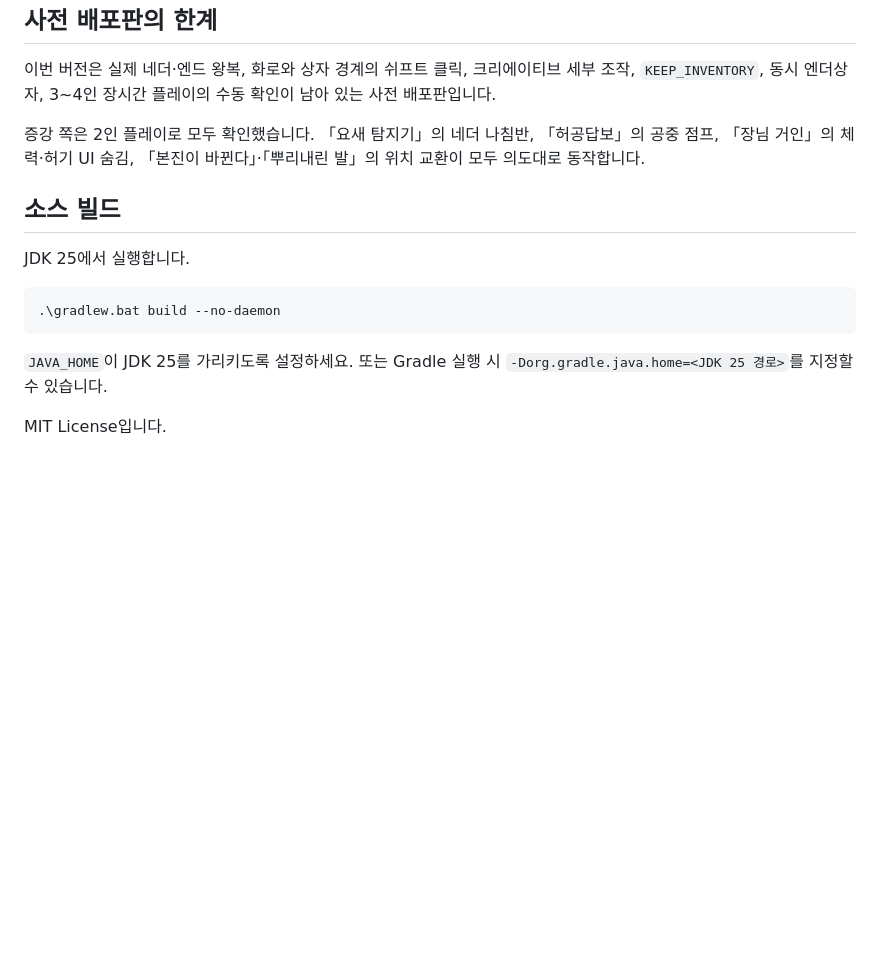
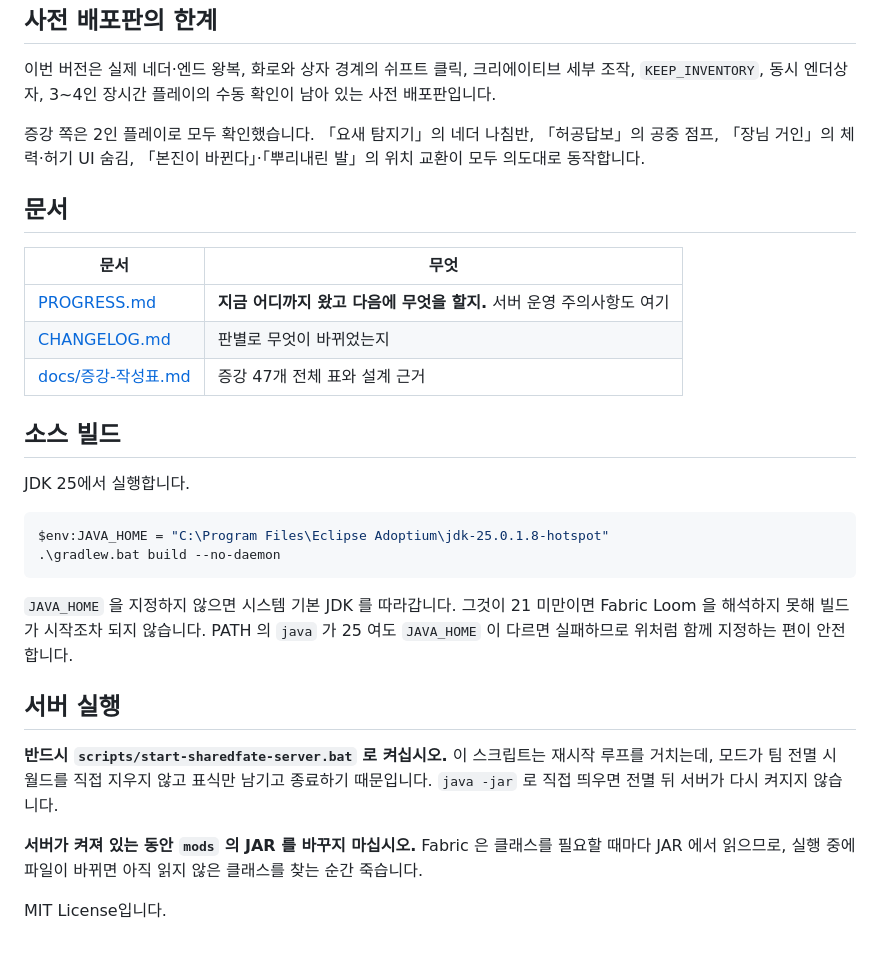
Before and after one commit to Yumesa2025/Minecraft_HPShareMod, a Markdown page: README.md, the part around the change. Drawn GitHub-style; blank space fills up the shorter version.

````diff
--- a/README.md
+++ b/README.md
@@ -129,15 +129,34 @@ Java 25가 필요합니다. SharedFate JAR만 받았다면 Fabric API
 공중 점프, 「장님 거인」의 체력·허기 UI 숨김, 「본진이 바뀐다」·「뿌리내린 발」의 위치 교환이
 모두 의도대로 동작합니다.
 
+## 문서
+
+| 문서 | 무엇 |
+|---|---|
+| [PROGRESS.md](PROGRESS.md) | **지금 어디까지 왔고 다음에 무엇을 할지.** 서버 운영 주의사항도 여기 |
+| [CHANGELOG.md](CHANGELOG.md) | 판별로 무엇이 바뀌었는지 |
+| [docs/증강-작성표.md](docs/증강-작성표.md) | 증강 47개 전체 표와 설계 근거 |
+
 ## 소스 빌드
 
 JDK 25에서 실행합니다.
 
 ```powershell
+$env:JAVA_HOME = "C:\Program Files\Eclipse Adoptium\jdk-25.0.1.8-hotspot"
 .\gradlew.bat build --no-daemon
 ```
 
-`JAVA_HOME`이 JDK 25를 가리키도록 설정하세요. 또는 Gradle 실행 시
-`-Dorg.gradle.java.home=<JDK 25 경로>`를 지정할 수 있습니다.
+`JAVA_HOME` 을 지정하지 않으면 시스템 기본 JDK 를 따라갑니다. 그것이 21 미만이면
+Fabric Loom 을 해석하지 못해 빌드가 시작조차 되지 않습니다. PATH 의 `java` 가 25 여도
+`JAVA_HOME` 이 다르면 실패하므로 위처럼 함께 지정하는 편이 안전합니다.
+
+## 서버 실행
+
+**반드시 `scripts/start-sharedfate-server.bat` 로 켜십시오.** 이 스크립트는 재시작 루프를
+거치는데, 모드가 팀 전멸 시 월드를 직접 지우지 않고 표식만 남기고 종료하기 때문입니다.
+`java -jar` 로 직접 띄우면 전멸 뒤 서버가 다시 켜지지 않습니다.
+
+**서버가 켜져 있는 동안 `mods` 의 JAR 를 바꾸지 마십시오.** Fabric 은 클래스를 필요할 때마다
+JAR 에서 읽으므로, 실행 중에 파일이 바뀌면 아직 읽지 않은 클래스를 찾는 순간 죽습니다.
 
 MIT License입니다.
````
Also changed, not shown: CHANGELOG.md (+23 -0 lines), PROGRESS.md (added, +141 -0 lines).
